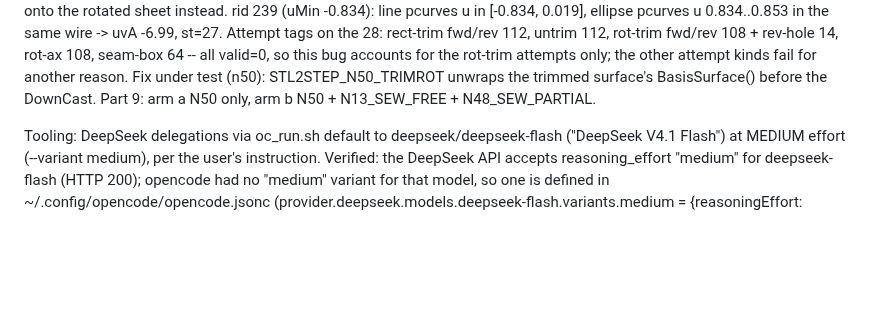
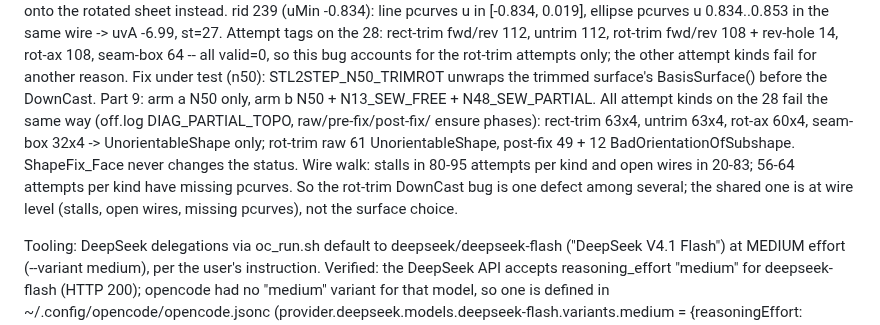
Before and after one commit to tommasobbianchi/mesh2step, a Markdown page: .claude/loopspec/RESUME.md, the part around the change. Drawn GitHub-style; blank space fills up the shorter version.

Commit message:
resume notes: every face-build attempt on the 28 failing cylinders is unorientable
The untrimmed, rectangular-trim, rotated-axis and seam-box attempts fail exactly like the rotated
sheet, and the face repair never changes the status. Wire walks stall, some wires are open and some
edges lack pcurves, so the shared defect is in the wire, not in the surface choice.

Co-Authored-By: Claude Opus 5 (1M context) <noreply@anthropic.com>
Claude-Session: https://claude.ai/code/session_018SNiWVUb6kYYHcCJAfzFr6

```diff
--- a/.claude/loopspec/RESUME.md
+++ b/.claude/loopspec/RESUME.md
@@ -533,6 +533,12 @@ AJ. **The 28 all-failed partial cylinders carry pcurves in inconsistent u conven
    other attempt kinds fail for another reason. Fix under test (n50): STL2STEP_N50_TRIMROT unwraps
    the trimmed surface's BasisSurface() before the DownCast. Part 9: arm a N50 only, arm b N50 +
    N13_SEW_FREE + N48_SEW_PARTIAL.
+   All attempt kinds on the 28 fail the same way (off.log DIAG_PARTIAL_TOPO, raw/pre-fix/post-fix/
+   ensure phases): rect-trim 63x4, untrim 63x4, rot-ax 60x4, seam-box 32x4 -> UnorientableShape only;
+   rot-trim raw 61 UnorientableShape, post-fix 49 + 12 BadOrientationOfSubshape. ShapeFix_Face never
+   changes the status. Wire walk: stalls in 80-95 attempts per kind and open wires in 20-83; 56-64
+   attempts per kind have missing pcurves. So the rot-trim DownCast bug is one defect among several;
+   the shared one is at wire level (stalls, open wires, missing pcurves), not the surface choice.
 
 Tooling: DeepSeek delegations via oc_run.sh default to deepseek/deepseek-flash ("DeepSeek V4.1
 Flash") at MEDIUM effort (--variant medium), per the user's instruction. Verified: the DeepSeek
```
